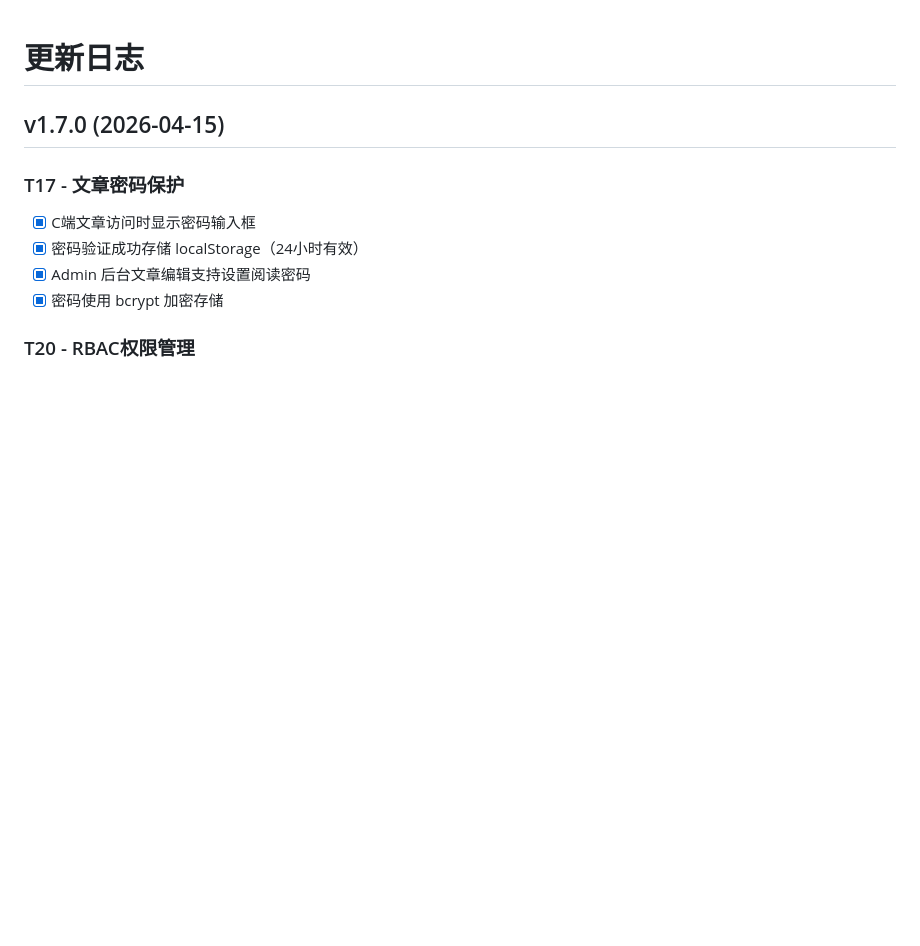
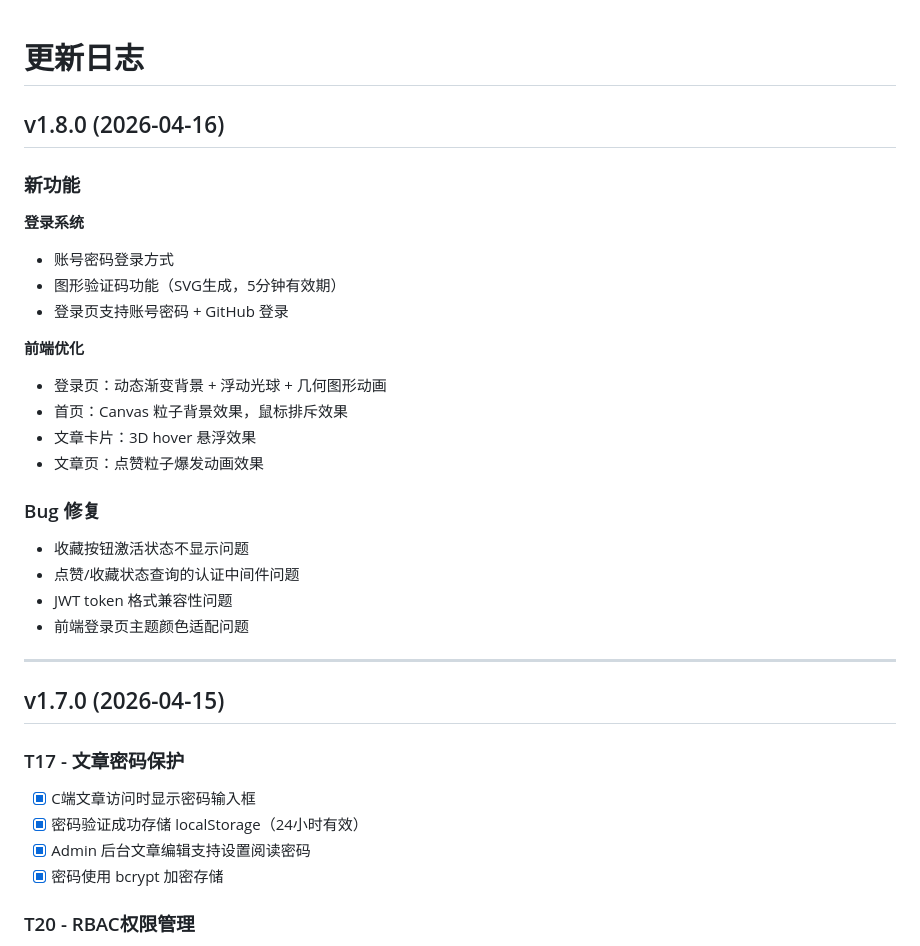
Before and after one commit to jumoshen/claude_blog, a Markdown page: CHANGELOG.md, the part around the change. GitHub-like rendering; blank space fills up the shorter version.

Commit message:
docs: 更新 CHANGELOG v1.8.0

```diff
--- a/CHANGELOG.md
+++ b/CHANGELOG.md
@@ -1,4 +1,28 @@
 # 更新日志
+
+## v1.8.0 (2026-04-16)
+
+### 新功能
+
+**登录系统**
+- 账号密码登录方式
+- 图形验证码功能（SVG生成，5分钟有效期）
+- 登录页支持账号密码 + GitHub 登录
+
+**前端优化**
+- 登录页：动态渐变背景 + 浮动光球 + 几何图形动画
+- 首页：Canvas 粒子背景效果，鼠标排斥效果
+- 文章卡片：3D hover 悬浮效果
+- 文章页：点赞粒子爆发动画效果
+
+### Bug 修复
+
+- 收藏按钮激活状态不显示问题
+- 点赞/收藏状态查询的认证中间件问题
+- JWT token 格式兼容性问题
+- 前端登录页主题颜色适配问题
+
+---
 
 ## v1.7.0 (2026-04-15)
 
```
